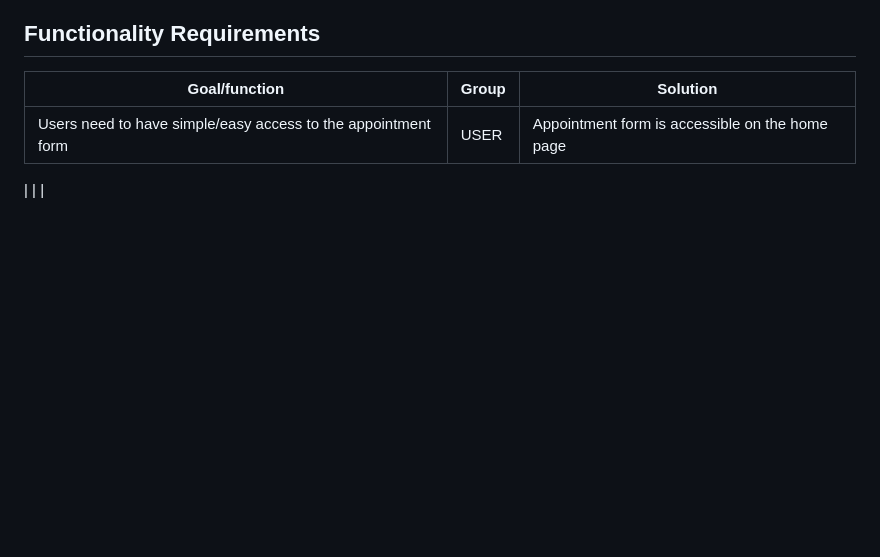
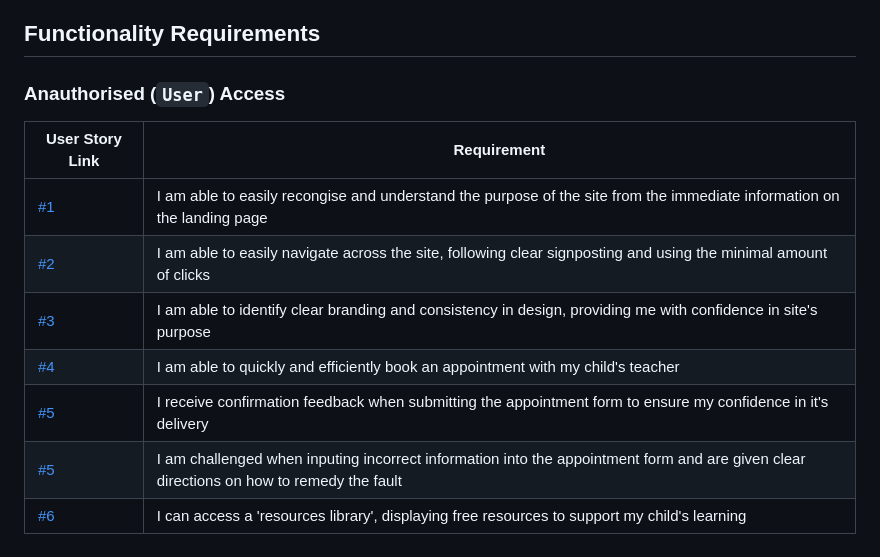
Before and after one commit to NickdevC/Home-Learning-Hub, a Markdown page: README.md, the part around the change. Drawn GitHub-style; blank space fills up the shorter version.

Commit message:
Update Functionality table contents for 'user'

```diff
--- a/README.md
+++ b/README.md
@@ -46,9 +46,14 @@ The main target audiences for the site are school administrators (who can provid
 
 ## Functionality Requirements
 
-| Goal/function | Group | Solution |
-| ------------- | ---------- | -------- |
-| Users need to have simple/easy access to the appointment form | USER | Appointment form is accessible on the home page |
-|
-|
-|
+### Anauthorised (`User`) Access
+
+| User Story Link | Requirement |
+| ------------- | -------- |
+| [#1](https://github.com/NickdevC/Home-Learning-Hub/issues/1#issue-1562209793) | I am able to easily recongise and understand the purpose of the site from the immediate information on the landing page |
+| [#2](https://github.com/NickdevC/Home-Learning-Hub/issues/1#issue-1562209793) | I am able to easily navigate across the site, following clear signposting and using the minimal amount of clicks |
+| [#3](https://github.com/NickdevC/Home-Learning-Hub/issues/1#issue-1562209793) | I am able to identify clear branding and consistency in design, providing me with confidence in site's purpose |
+| [#4](https://github.com/NickdevC/Home-Learning-Hub/issues/6#issue-1562266464) | I am able to quickly and efficiently book an appointment with my child's teacher |
+| [#5](https://github.com/NickdevC/Home-Learning-Hub/issues/24#issue-1587496408) | I receive confirmation feedback when submitting the appointment form to ensure my confidence in it's delivery |
+| [#5](https://github.com/NickdevC/Home-Learning-Hub/issues/29#issue-1599713517) | I am challenged when inputing incorrect information into the appointment form and are given clear directions on how to remedy the fault |
+| [#6](https://github.com/NickdevC/Home-Learning-Hub/issues/11#issue-1562295415) | I can access a 'resources library', displaying free resources to support my child's learning |
```
